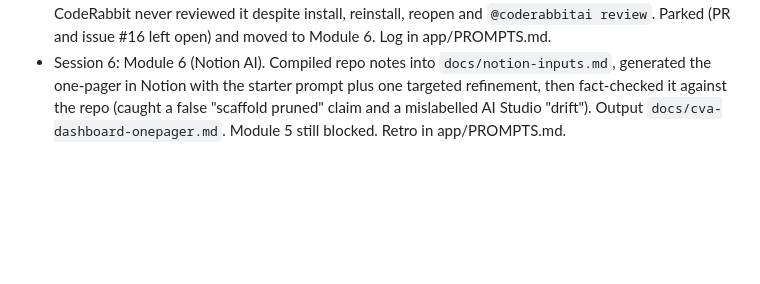
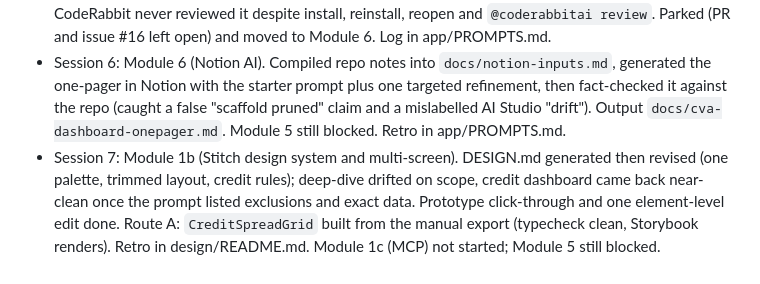
Before and after one commit to bleunguts/claude-ai-sdlc-cva-dashboard, a Markdown page: CLAUDE.md, the part around the change. Drawn GitHub-style; blank space fills up the shorter version.

```diff
--- a/CLAUDE.md
+++ b/CLAUDE.md
@@ -46,3 +46,4 @@ Module-by-module plan, prompts, and status live in [ROADMAP.md](ROADMAP.md), the
 - Session 4: Module 4 (Playwright). One e2e test in `app/artifacts/cva-monitor/e2e/cva-filter.spec.ts`: load, filter on "group", assert 4 rows present and BNP absent. Written by hand with Claude coaching; my miscounted expectation (Citigroup) was caught by the test, and a deliberate filter break confirmed it can fail. Retro in app/PROMPTS.md.
 - Session 5: Module 5 (CodeRabbit) blocked. Planted the unmemoised-filter edge in PR #21, but CodeRabbit never reviewed it despite install, reinstall, reopen and `@coderabbitai review`. Parked (PR and issue #16 left open) and moved to Module 6. Log in app/PROMPTS.md.
 - Session 6: Module 6 (Notion AI). Compiled repo notes into `docs/notion-inputs.md`, generated the one-pager in Notion with the starter prompt plus one targeted refinement, then fact-checked it against the repo (caught a false "scaffold pruned" claim and a mislabelled AI Studio "drift"). Output `docs/cva-dashboard-onepager.md`. Module 5 still blocked. Retro in app/PROMPTS.md.
+- Session 7: Module 1b (Stitch design system and multi-screen). DESIGN.md generated then revised (one palette, trimmed layout, credit rules); deep-dive drifted on scope, credit dashboard came back near-clean once the prompt listed exclusions and exact data. Prototype click-through and one element-level edit done. Route A: `CreditSpreadGrid` built from the manual export (typecheck clean, Storybook renders). Retro in design/README.md. Module 1c (MCP) not started; Module 5 still blocked.
```
Also changed, not shown: ROADMAP.md (+2 -2 lines), design/README.md (+17 -8 lines), design/UI-credit-component.jpg (added).
